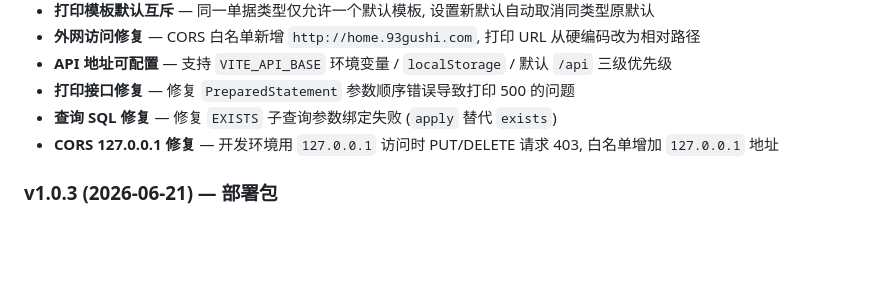
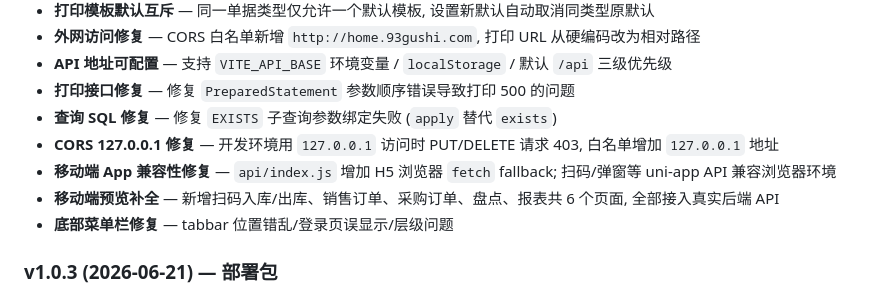
Before and after one commit to gpssong/industrial-erp, a Markdown page: README.md, the part around the change. Rendered like a GitHub page; blank space fills up the shorter version.

Commit message:
docs: README v1.0.3 补充移动端兼容性/预览/菜单栏修复记录
新增 3 条修复记录:
- 移动端 App 兼容性修复 (fetch fallback + uni-app API 兼容)
- 移动端预览补全 6 个页面 (全部接入真实 API)
- 底部菜单栏修复 (位置/层级/登录页隐藏)

```diff
--- a/README.md
+++ b/README.md
@@ -224,6 +224,9 @@ mvn test                          # 全量
 - **打印接口修复** — 修复 `PreparedStatement` 参数顺序错误导致打印 500 的问题
 - **查询 SQL 修复** — 修复 `EXISTS` 子查询参数绑定失败 (`apply` 替代 `exists`)
 - **CORS 127.0.0.1 修复** — 开发环境用 `127.0.0.1` 访问时 PUT/DELETE 请求 403, 白名单增加 `127.0.0.1` 地址
+- **移动端 App 兼容性修复** — `api/index.js` 增加 H5 浏览器 `fetch` fallback; 扫码/弹窗等 uni-app API 兼容浏览器环境
+- **移动端预览补全** — 新增扫码入库/出库、销售订单、采购订单、盘点、报表共 6 个页面, 全部接入真实后端 API
+- **底部菜单栏修复** — tabbar 位置错乱/登录页误显示/层级问题
 
 ### v1.0.3 (2026-06-21) — 部署包
 - **群晖 Web Station 网页端部署包** — 基于 DSM 内置 Web Station + Docker Compose, 零 SSH 全程网页操作 (150 MB)
```
